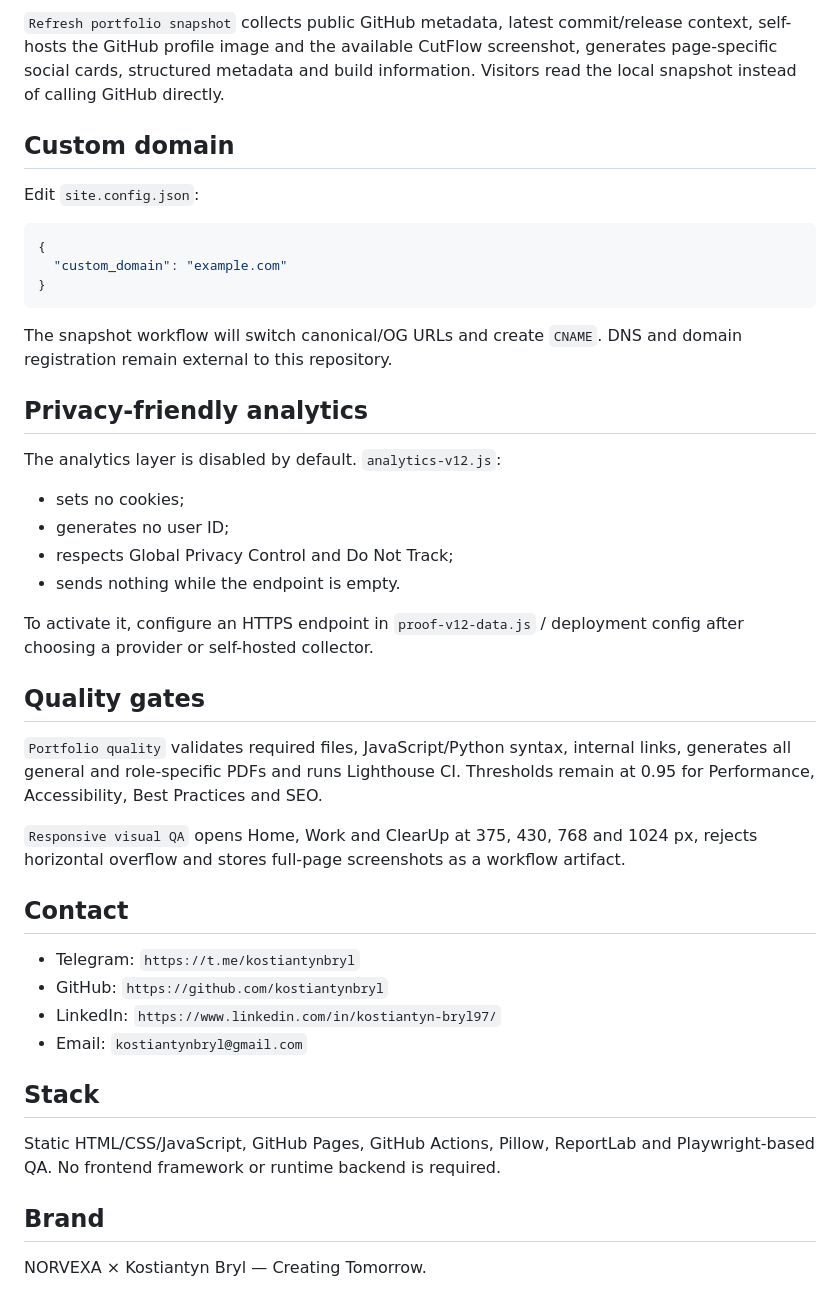
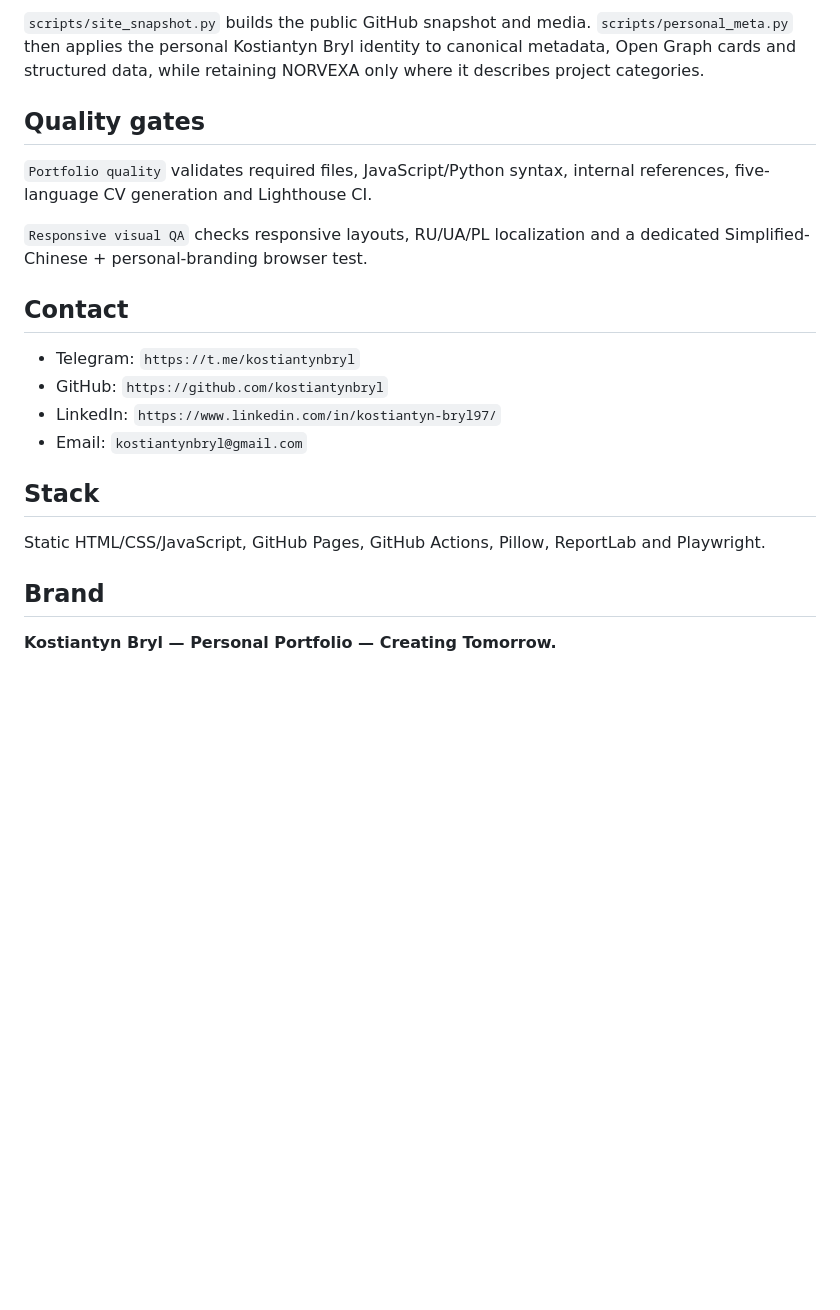
Before and after one commit to kostiantynbryl/My-Resume, a Markdown page: README.md, the part around one of its changes. Rendered like a GitHub page; blank space fills up the shorter version.

````diff
--- a/README.md
+++ b/README.md
@@ -59,33 +57,11 @@ General recruiter/ATS-friendly PDFs are generated from `cv/generate.py`. Role-sp
 
-`Refresh portfolio snapshot` collects public GitHub metadata, latest commit/release context, self-hosts the GitHub profile image and the available CutFlow screenshot, generates page-specific social cards, structured metadata and build information. Visitors read the local snapshot instead of calling GitHub directly.
-
-## Custom domain
-
-Edit `site.config.json`:
-
-```json
-{
-  "custom_domain": "example.com"
-}
-```
-
-The snapshot workflow will switch canonical/OG URLs and create `CNAME`. DNS and domain registration remain external to this repository.
-
-## Privacy-friendly analytics
-
-The analytics layer is disabled by default. `analytics-v12.js`:
-- sets no cookies;
-- generates no user ID;
-- respects Global Privacy Control and Do Not Track;
-- sends nothing while the endpoint is empty.
-
-To activate it, configure an HTTPS endpoint in `proof-v12-data.js` / deployment config after choosing a provider or self-hosted collector.
+`scripts/site_snapshot.py` builds the public GitHub snapshot and media. `scripts/personal_meta.py` then applies the personal Kostiantyn Bryl identity to canonical metadata, Open Graph cards and structured data, while retaining NORVEXA only where it describes project categories.
 
 ## Quality gates
 
-`Portfolio quality` validates required files, JavaScript/Python syntax, internal links, generates all general and role-specific PDFs and runs Lighthouse CI. Thresholds remain at 0.95 for Performance, Accessibility, Best Practices and SEO.
+`Portfolio quality` validates required files, JavaScript/Python syntax, internal references, five-language CV generation and Lighthouse CI.
 
-`Responsive visual QA` opens Home, Work and ClearUp at 375, 430, 768 and 1024 px, rejects horizontal overflow and stores full-page screenshots as a workflow artifact.
+`Responsive visual QA` checks responsive layouts, RU/UA/PL localization and a dedicated Simplified-Chinese + personal-branding browser test.
 
 ## Contact
 
@@ -96,8 +72,8 @@ To activate it, configure an HTTPS endpoint in `proof-v12-data.js` / deployment
 
 ## Stack
 
-Static HTML/CSS/JavaScript, GitHub Pages, GitHub Actions, Pillow, ReportLab and Playwright-based QA. No frontend framework or runtime backend is required.
+Static HTML/CSS/JavaScript, GitHub Pages, GitHub Actions, Pillow, ReportLab and Playwright.
 
 ## Brand
 
-NORVEXA × Kostiantyn Bryl — Creating Tomorrow.
+**Kostiantyn Bryl — Personal Portfolio — Creating Tomorrow.**
````
Also changed, not shown: other parts of README.md (+32 -34 lines).
